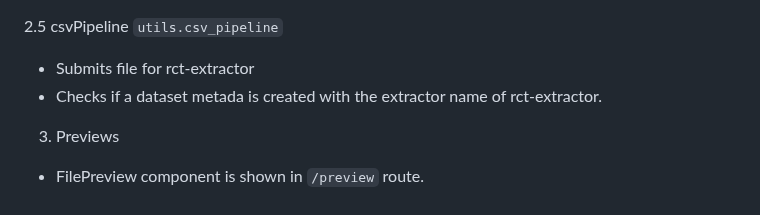
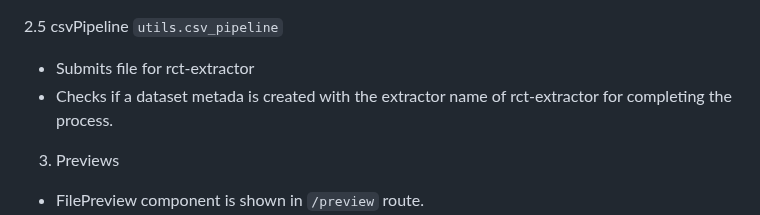
Before and after one commit to clowder-framework/CONSORT-frontend, a Markdown page: README.md, the part around the change. Drawn GitHub-style.

```diff
--- a/README.md
+++ b/README.md
@@ -91,7 +91,7 @@ if (metadata == undefined){
 
 2.5 csvPipeline `utils.csv_pipeline`
 - Submits file for rct-extractor
-- Checks if a dataset metada is created with the extractor name of rct-extractor.
+- Checks if a dataset metada is created with the extractor name of rct-extractor for completing the process.
 
 3. Previews
 - FilePreview component is shown in `/preview` route.
```
